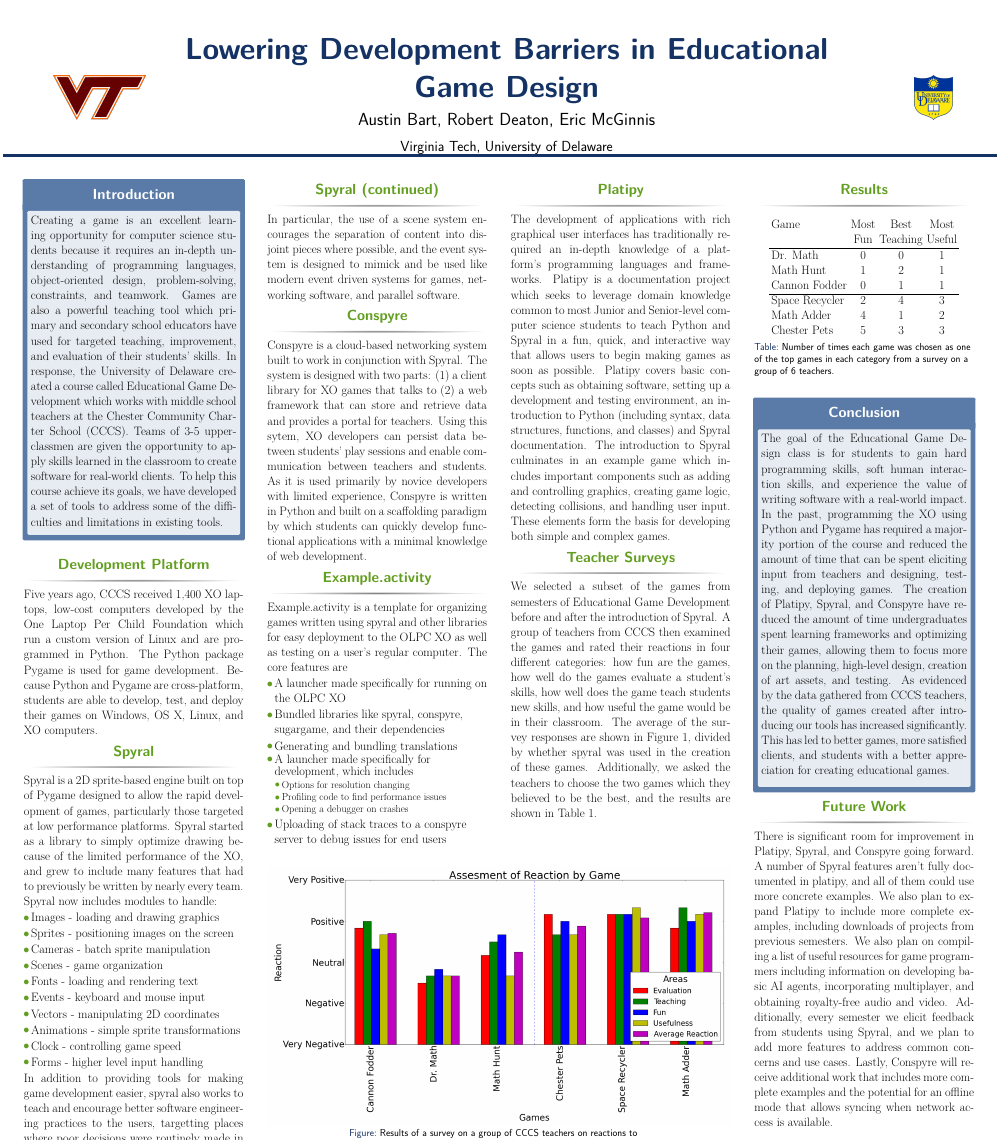
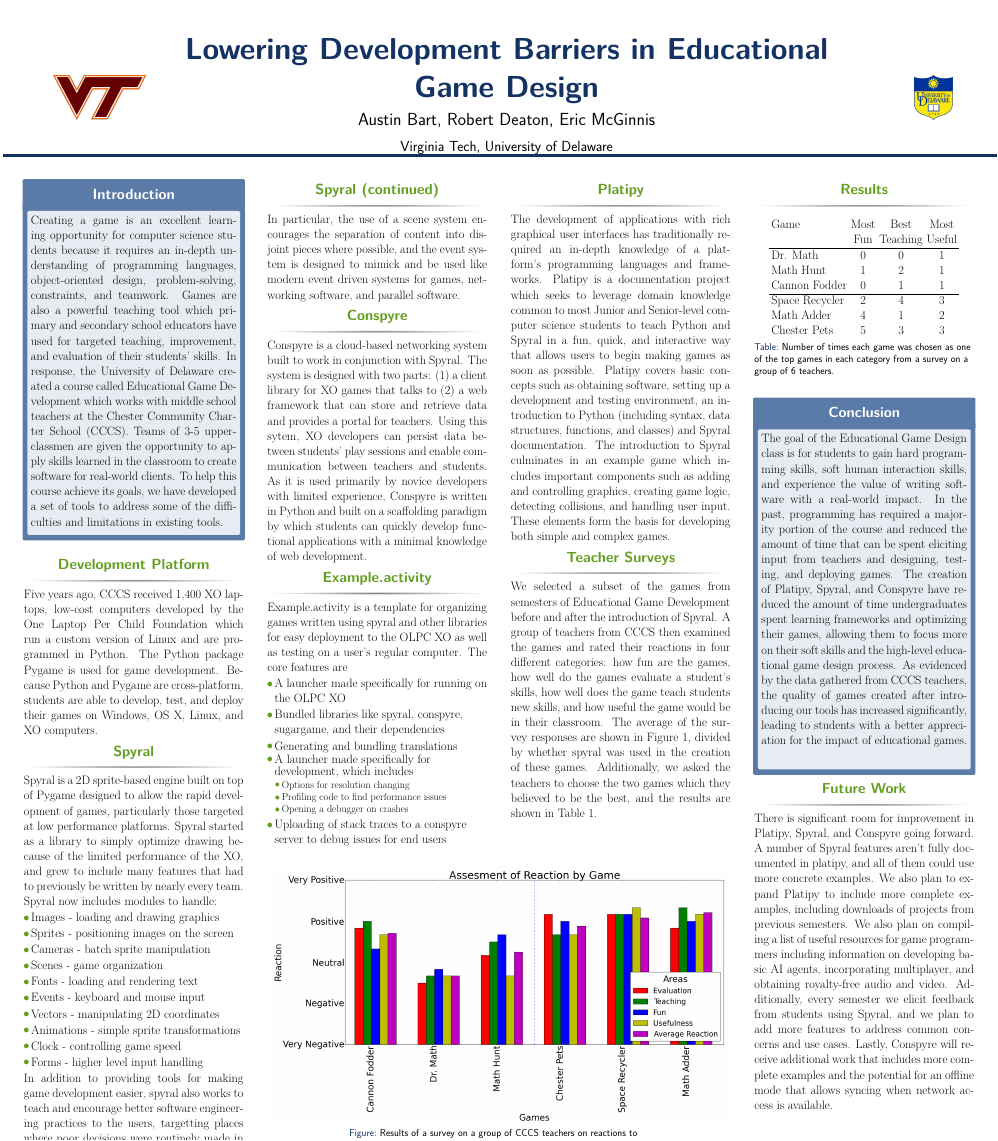
Before and after one commit to platipy/publications, a LaTeX poster (CHEP 13/poster.tex): the whole page. Compiled offline with pdfLaTeX.

Commit message:
Tightened up conclusion

```diff
--- a/CHEP 13/poster.tex
+++ b/CHEP 13/poster.tex
@@ -200,7 +200,7 @@ Five years ago, CCCS received 1,400 XO laptops, low-cost computers developed by
 	  \vskip2ex
 
 	  \begin{alertblock}{Conclusion}
-	    \rmfamily{The goal of the Educational Game Design class is for students to gain hard programming skills, soft human interaction skills, and experience the value of writing software with a real-world impact. In the past, programming the XO using Python and Pygame has required a majority portion of the course and reduced the amount of time that can be spent eliciting input from teachers and designing, testing, and deploying games. The creation of Platipy, Spyral, and Conspyre have reduced the amount of time undergraduates spent learning frameworks and optimizing their games, allowing them to focus more on the planning, high-level design, creation of art assets, and testing. As evidenced by the data gathered from CCCS teachers, the quality of games created after introducing our tools has increased significantly. This has led to better games, more satisfied clients, and students with a better appreciation for creating educational games.
+	    \rmfamily{The goal of the Educational Game Design class is for students to gain hard programming skills, soft human interaction skills, and experience the value of writing software with a real-world impact. In the past, programming has required a majority portion of the course and reduced the amount of time that can be spent eliciting input from teachers and designing, testing, and deploying games. The creation of Platipy, Spyral, and Conspyre have reduced the amount of time undergraduates spent learning frameworks and optimizing their games, allowing them to focus more on their soft skills and the high-level educational game design process. As evidenced by the data gathered from CCCS teachers, the quality of games created after introducing our tools has increased significantly, leading to students with a better appreciation for the impact of educational games.
 		}
 		\vspace{.5em}
 	  \end{alertblock}
```
Also changed, not shown: CHEP 13/poster.pdf, 3 other files.
